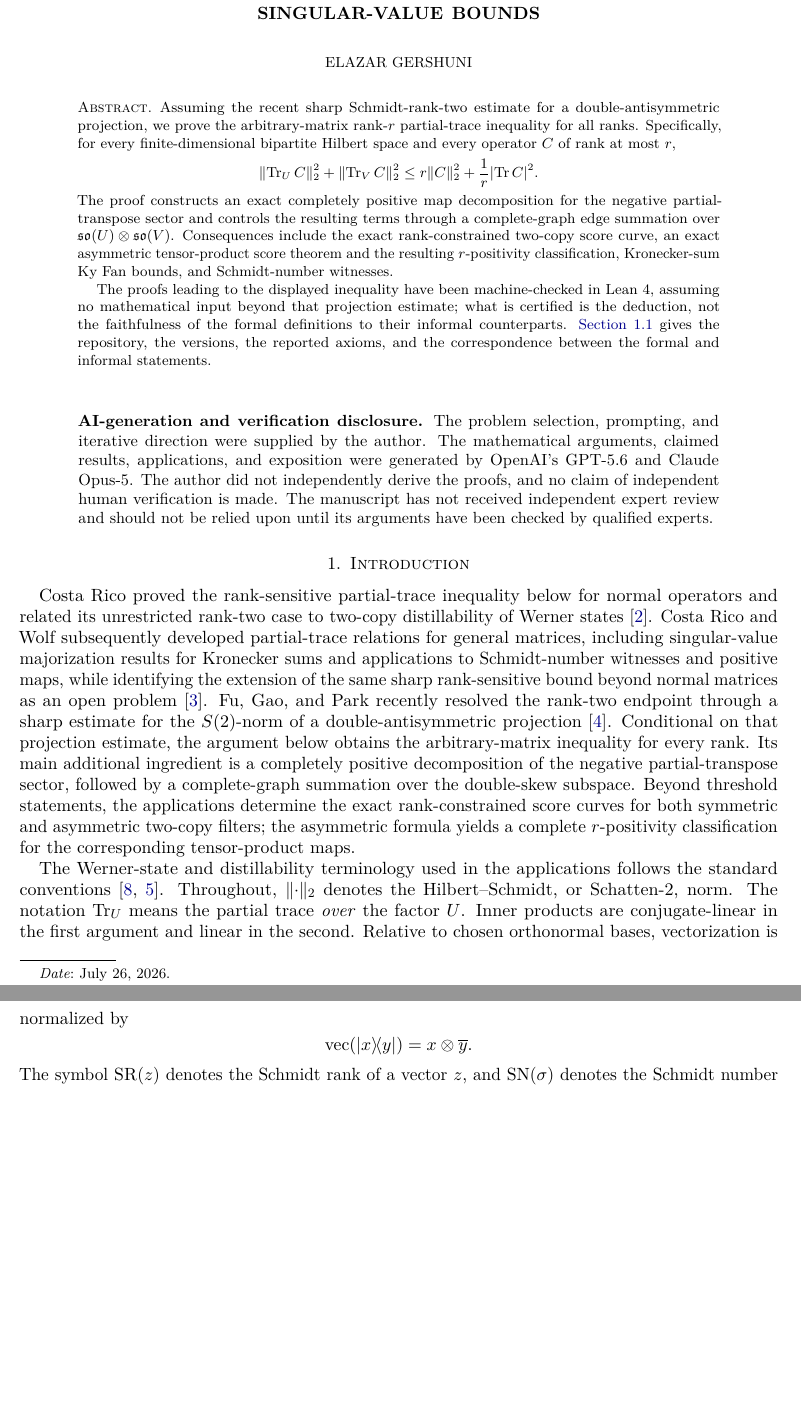
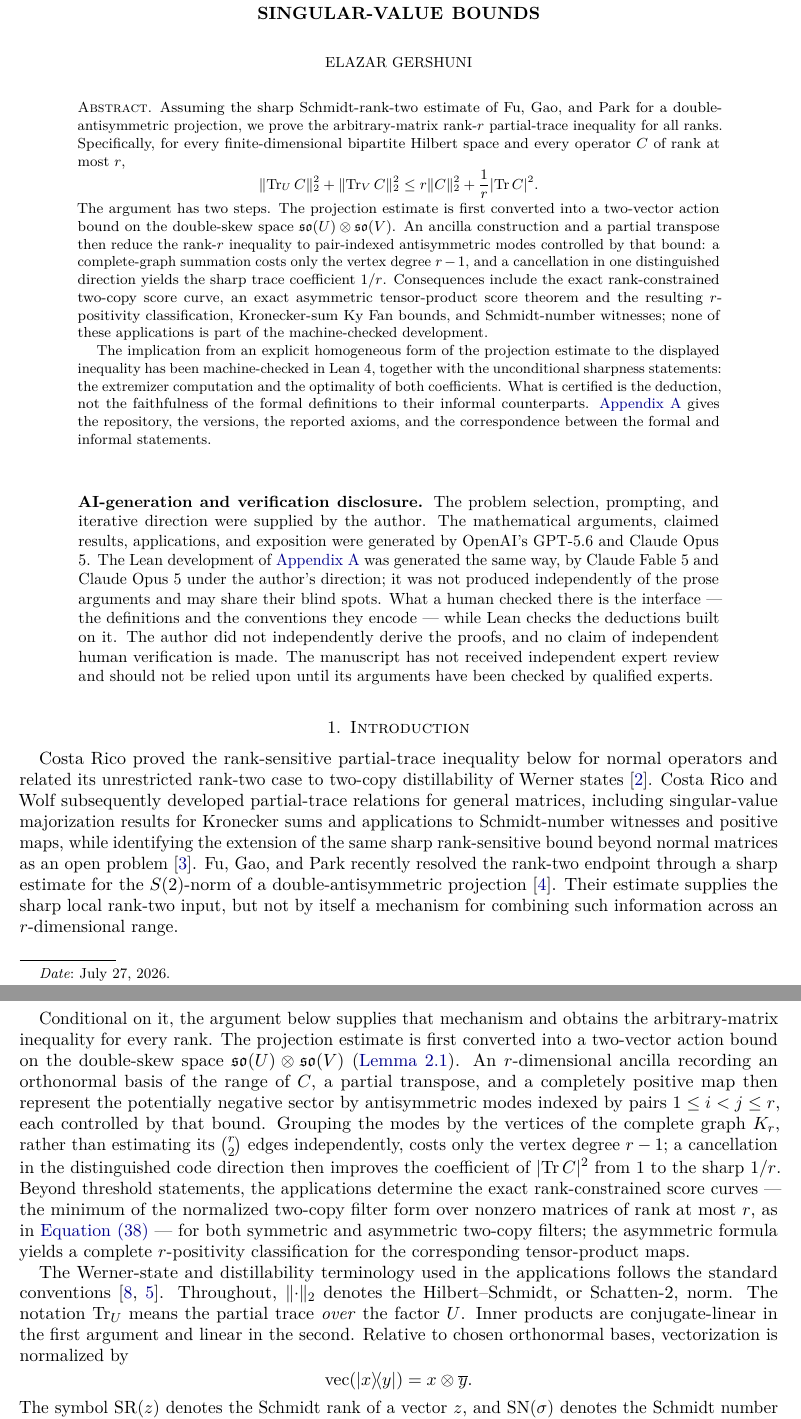
Before and after one commit to elazarg/rank-r, a LaTeX paper (paper/rank-r.tex): two parts of pages 1 and 2 of 22 before the commit and two parts of pages 1 and 2 of 24 after it, joined at a grey line, cut so that both start at the same text, the shorter picture padded with empty space. Compiled offline with pdfLaTeX.

Commit message:
Move formal verification to Appendix A, and revise around it
The formal-verification section was a subsection of the introduction.  It is
now Appendix A, ahead of the two appendices the paper itself describes as
independent of the main line of argument, with the introduction keeping a
four-line pointer to it.  Moving it forced several corrections, since the
text was written to be read from Section 1:

  - it follows "the arguments of Sections 2 and 3", not of Section 3 alone:
    eq:Phi-Pminus-TTstar lives in Section 2;
  - what it does not cover is named as Section 4, Appendix B and Appendix C,
    rather than as "the appendices", which now include itself;
  - the sentence announcing the correspondence table sits immediately before
    the table again;
  - "the results below" and "the conventions fixed above" are resolved.

Cross-references to appendices go through cleveref (crefalias) instead of a
hand-written Appendix~\ref, so the reordering renumbered them.

The rest of the pass, prompted by the same reading:

  - the optimality discussion is Remark 1.2 rather than unlabelled prose, so
    the correspondence table and the abstract can point at a numbered object;
  - q^{(2)}(alpha, C) is defined as a function of the Werner parameter and
    specialized to alpha = -t, instead of existing only as the composite
    symbol q^{(2)}(-t, C); the vectorization identity is stated for
    (rho_alpha^Gamma)^{otimes 2}, which is what that argument records;
  - Section 2 is titled for the marginal operator inequality it proves;
    "qudit" occurred nowhere else in the paper;
  - the disclosure records who generated the Lean development, and that it
    was not produced independently of the prose arguments;
  - prior work and this paper's contribution are separate paragraphs; the
    abstract avoids "code direction" before Proposition 2.2 defines it;
    "score curve" is glossed at first use in the body; the date is bumped;
    one Jamiolkowski spelling is harmonized.

The rebuilt PDF has no overfull boxes and no undefined references.

Co-Authored-By: Claude Opus 5 (1M context) <noreply@anthropic.com>
Claude-Session: https://claude.ai/code/session_01M9D5e2o9ZYH7xftd4EptyV

```diff
--- a/paper/rank-r.tex
+++ b/paper/rank-r.tex
@@ -44,7 +44,7 @@
 \title[A Sharp Rank-$r$ Partial-Trace Inequality]
 {A Sharp Rank-$r$ Partial-Trace Inequality via Double-Skew Singular-Value Bounds}
 \author{Elazar Gershuni}
-\date{July 26, 2026}
+\date{July 27, 2026}
 
 \hypersetup{
   pdftitle={A Sharp Rank-r Partial-Trace Inequality via Double-Skew Singular-Value Bounds},
@@ -55,8 +55,8 @@
 \begin{document}
 
 \begin{abstract}
-Assuming the recent sharp Schmidt-rank-two estimate for a
-double-antisymmetric projection, we prove the arbitrary-matrix
+Assuming the sharp Schmidt-rank-two estimate of Fu, Gao, and Park for
+a double-antisymmetric projection, we prove the arbitrary-matrix
 rank-$r$ partial-trace inequality for all
 ranks. Specifically, for every finite-dimensional bipartite Hilbert
 space and every operator $C$ of rank at most $r$,
@@ -64,20 +64,27 @@ space and every operator $C$ of rank at most $r$,
     \norm{\Tr_U C}_2^2+\norm{\Tr_V C}_2^2
     \le r\norm{C}_2^2+\frac{1}{r}\abs{\Tr C}^2.
 \]
-The proof constructs an exact completely positive map decomposition for
-the negative partial-transpose sector and controls the resulting terms
-through a complete-graph edge summation over
-$\mathfrak{so}(U)\otimes\mathfrak{so}(V)$. Consequences include the
-exact rank-constrained two-copy score curve, an exact asymmetric
+The argument has two steps. The projection estimate is first converted
+into a two-vector action bound on the double-skew space
+$\mathfrak{so}(U)\otimes\mathfrak{so}(V)$. An ancilla construction and
+a partial transpose then reduce the rank-$r$ inequality to
+pair-indexed antisymmetric modes controlled by that bound: a
+complete-graph summation costs only the vertex degree $r-1$, and a
+cancellation in one distinguished direction yields the sharp
+trace coefficient $1/r$. Consequences include the exact
+rank-constrained two-copy score curve, an exact asymmetric
 tensor-product score theorem and the resulting $r$-positivity
 classification, Kronecker-sum Ky Fan bounds, and Schmidt-number
-witnesses.
-
-The proofs leading to the displayed inequality have been
-machine-checked in Lean~4, assuming no mathematical input beyond that
-projection estimate; what is certified is the deduction, not the
-faithfulness of the formal definitions to their informal counterparts.
-\Cref{sec:formal} gives the repository, the versions, the reported
+witnesses; none of these applications is part of the machine-checked
+development.
+
+The implication from an explicit homogeneous form of the projection
+estimate to the displayed inequality has been machine-checked in
+Lean~4, together with the unconditional sharpness statements: the
+extremizer computation and the optimality of both coefficients. What
+is certified is the deduction, not the faithfulness of the formal
+definitions to their informal counterparts.
+\Cref{app:formal} gives the repository, the versions, the reported
 axioms, and the correspondence between the formal and informal
 statements.
 \end{abstract}
@@ -88,7 +95,12 @@ statements.
 \textbf{AI-generation and verification disclosure.}
 The problem selection, prompting, and iterative direction were supplied
 by the author. The mathematical arguments, claimed results,
-applications, and exposition were generated by OpenAI's GPT-5.6 and Claude Opus-5.
+applications, and exposition were generated by OpenAI's GPT-5.6 and Claude Opus 5.
+The Lean development of \cref{app:formal} was generated the same way, by
+Claude Fable 5 and Claude Opus 5 under the author's direction; it was not
+produced independently of the prose arguments and may share their blind spots.
+What a human checked there is the interface --- the definitions and the
+conventions they encode --- while Lean checks the deductions built on it.
 The author did not independently derive the proofs, and no claim of
 independent human verification is made. The manuscript has not received independent expert review and should not
 be relied upon until its arguments have been checked by qualified experts.
@@ -106,13 +118,26 @@ while identifying the extension of the same sharp rank-sensitive bound
 beyond normal matrices as an open problem \cite{CostaRicoWolf}. Fu,
 Gao, and Park recently resolved the rank-two endpoint through a sharp
 estimate for the $S(2)$-norm of a double-antisymmetric projection
-\cite{fu2026solution2copydistillabilitywerner}. Conditional on that
-projection estimate, the argument below obtains the arbitrary-matrix
-inequality for every rank. Its main additional ingredient is a
-completely positive decomposition of the negative partial-transpose
-sector, followed by a complete-graph summation over the double-skew
-subspace. Beyond threshold statements, the applications determine the
-exact rank-constrained score curves for both symmetric and asymmetric
+\cite{fu2026solution2copydistillabilitywerner}. Their estimate
+supplies the sharp local rank-two input, but not by itself a mechanism
+for combining such information across an $r$-dimensional range.
+
+Conditional on it, the argument below supplies that mechanism and
+obtains the arbitrary-matrix inequality for every rank. The projection
+estimate is first converted into a two-vector action bound on the
+double-skew space $\mathfrak{so}(U)\otimes\mathfrak{so}(V)$
+(\cref{lem:double-skew}). An $r$-dimensional ancilla recording an
+orthonormal basis of the range of $C$, a partial transpose, and a
+completely positive map then represent the potentially negative
+sector by antisymmetric modes indexed by pairs $1\le i<j\le r$, each
+controlled by that bound. Grouping the modes by the vertices of the
+complete graph $K_r$, rather than estimating its $\binom r2$ edges
+independently, costs only the vertex degree $r-1$; a cancellation in
+the distinguished code direction then improves the coefficient of
+$\abs{\Tr C}^2$ from $1$ to the sharp $1/r$. Beyond threshold statements, the applications determine the exact
+rank-constrained score curves --- the minimum of the normalized
+two-copy filter form over nonzero matrices of rank at most $r$, as in
+\cref{eq:exact-q2-score} --- for both symmetric and asymmetric
 two-copy filters; the asymmetric formula yields a complete
 $r$-positivity classification for the corresponding tensor-product
 maps.
```
Also changed, not shown: paper/rank-r.pdf, paper/rank-r.tex (217 more changed lines).
